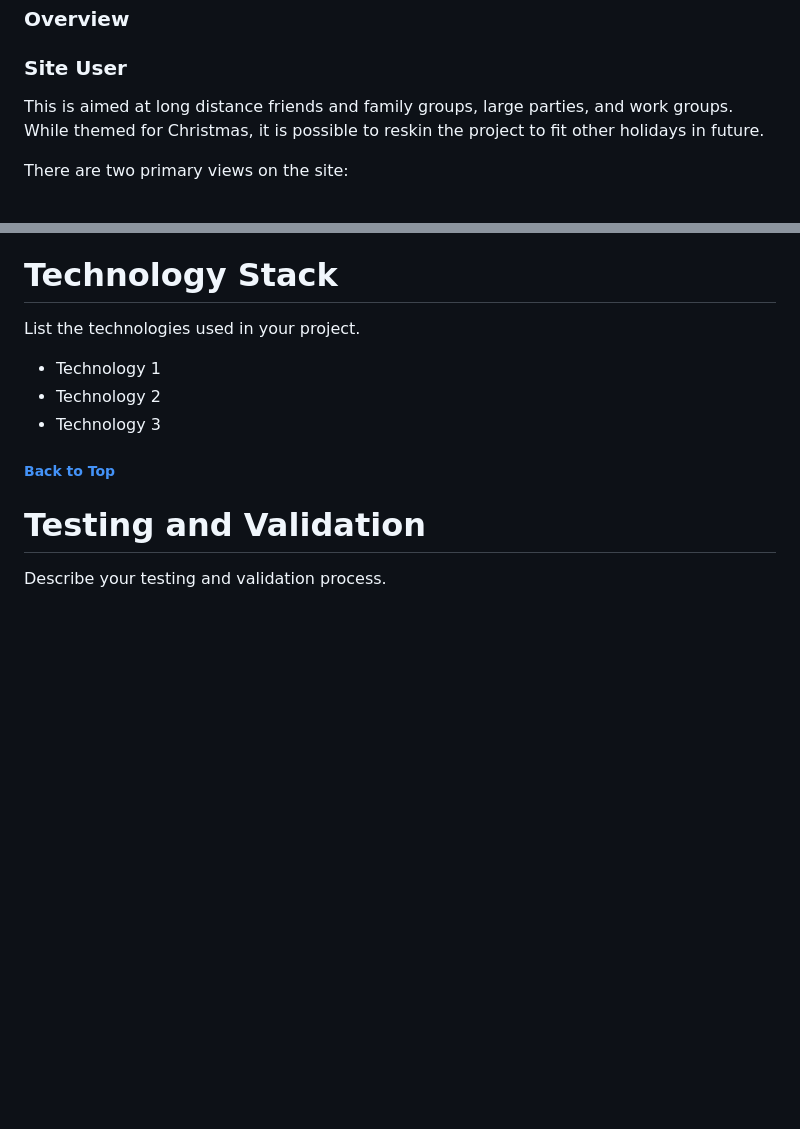
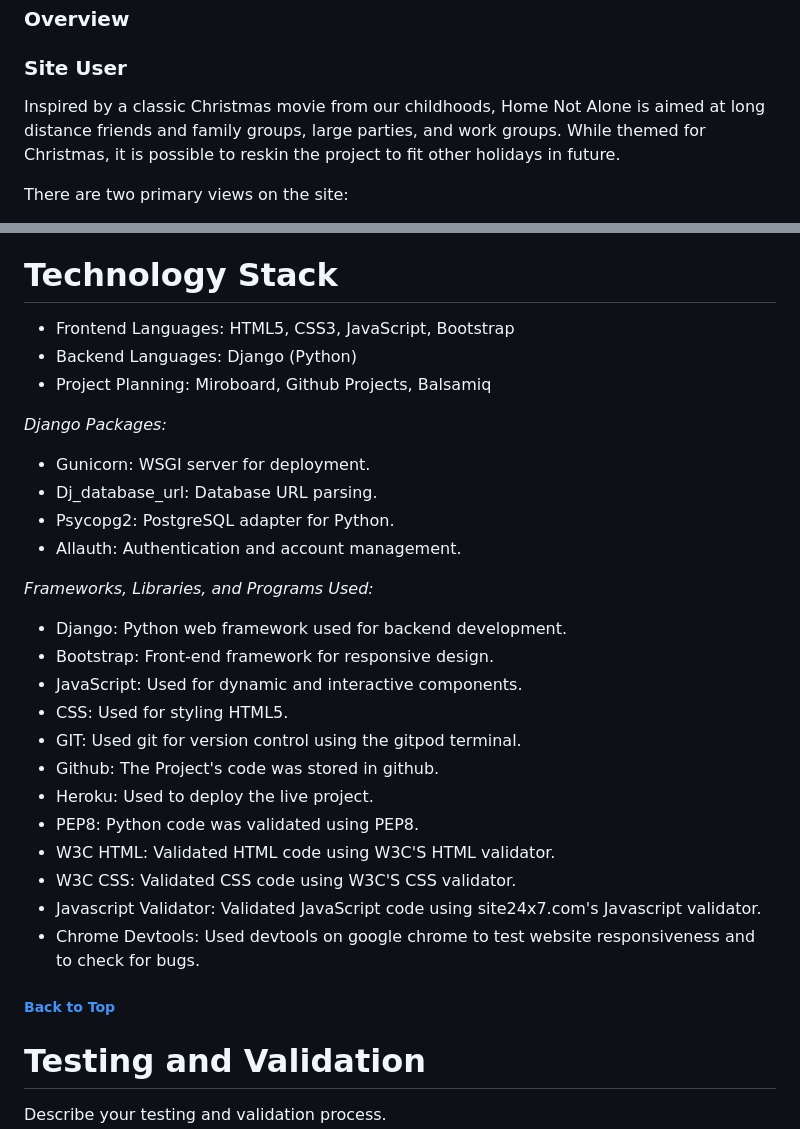
Before and after one commit to jack-brosnan/home-not-alone, a Markdown page: README.md, 2 parts joined by grey strips. Drawn GitHub-style; blank space fills up the shorter version.

Commit message:
extras added to README

```diff
--- a/README.md
+++ b/README.md
@@ -49,7 +47,7 @@ Going into the planning stages, we knew that we would need three main models to
 
 
 ### Site User
-This is aimed at long distance friends and family groups, large parties, and work groups. While themed for Christmas, it is possible to reskin the project to fit other holidays in future.
+Inspired by a classic Christmas movie from our childhoods, Home Not Alone is aimed at long distance friends and family groups, large parties, and work groups. While themed for Christmas, it is possible to reskin the project to fit other holidays in future.
 
 There are two primary views on the site:
 1. **The Organiser**, who sets up the groups and issues invites to participants, and
@@ -155,11 +153,32 @@ List and describe the features you plan to implement in the future.
 
 # Technology Stack
 
-List the technologies used in your project.
+- Frontend Languages: HTML5, CSS3, JavaScript, Bootstrap
+- Backend Languages: Django (Python)
+- Project Planning: Miroboard, Github Projects, Balsamiq
 
-- Technology 1
-- Technology 2
-- Technology 3
+*Django Packages:*
+
+   - Gunicorn: WSGI server for deployment.
+   - Dj_database_url: Database URL parsing.
+   - Psycopg2: PostgreSQL adapter for Python.
+   - Allauth: Authentication and account management.
+
+*Frameworks, Libraries, and Programs Used:*
+
+   - Django: Python web framework used for backend development.
+   - Bootstrap: Front-end framework for responsive design.
+   - JavaScript: Used for dynamic and interactive components.
+   - CSS: Used for styling HTML5.
+   - GIT: Used git for version control using the gitpod terminal.
+   - Github: The Project's code was stored in github.
+   - Heroku: Used to deploy the live project.
+   - PEP8: Python code was validated using PEP8.
+   - W3C HTML: Validated HTML code using W3C'S HTML validator.
+   - W3C CSS: Validated CSS code using W3C'S CSS validator.
+   - Javascript Validator: Validated JavaScript code using site24x7.com's Javascript validator.
+   - Chrome Devtools: Used devtools on google chrome to test website responsiveness and to check for bugs.
+
 
 ##### [ Back to Top ](#table-of-contents)
 
```
Also changed, not shown: other parts of README.md (+0 -2 lines).
